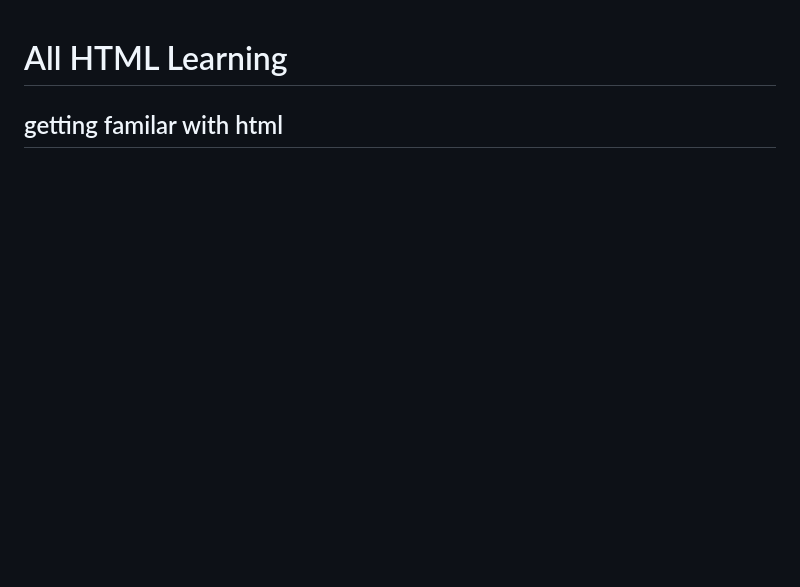
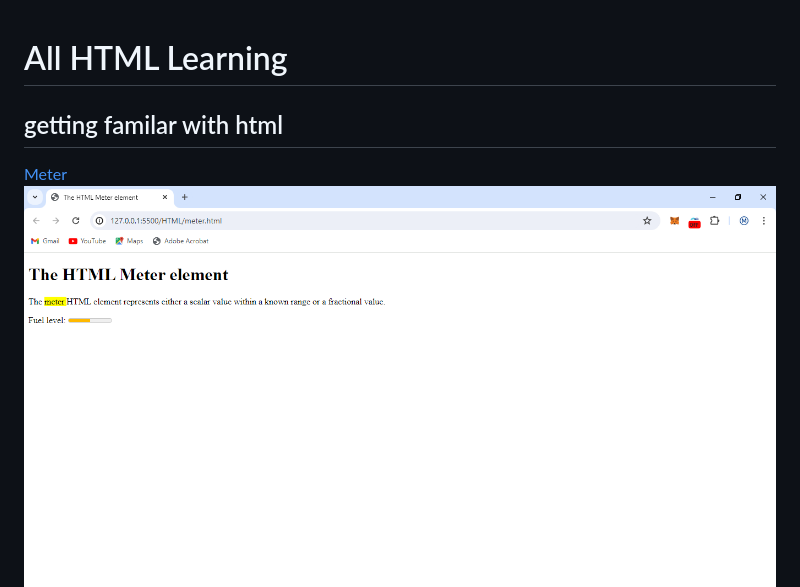
Before and after one commit to Maithali/FSBD, a Markdown page: HTML/readme.md, the part around the change. Drawn GitHub-style; pictures changed too: HTML/Images/meter.PNG (added); blank space fills up the shorter version.

Commit message:
meter html output and readme update

```diff
--- a/HTML/readme.md
+++ b/HTML/readme.md
@@ -2,6 +2,8 @@
 
 ## getting familar with html
 
+[Meter](./meter.html)
+![meter](./Images/meter.PNG)
 [Meta](./meta.html)
 ![meta](./Images/meta.PNG)
 [mark](./mark.html)
```
Also changed, not shown: 1 other file.
